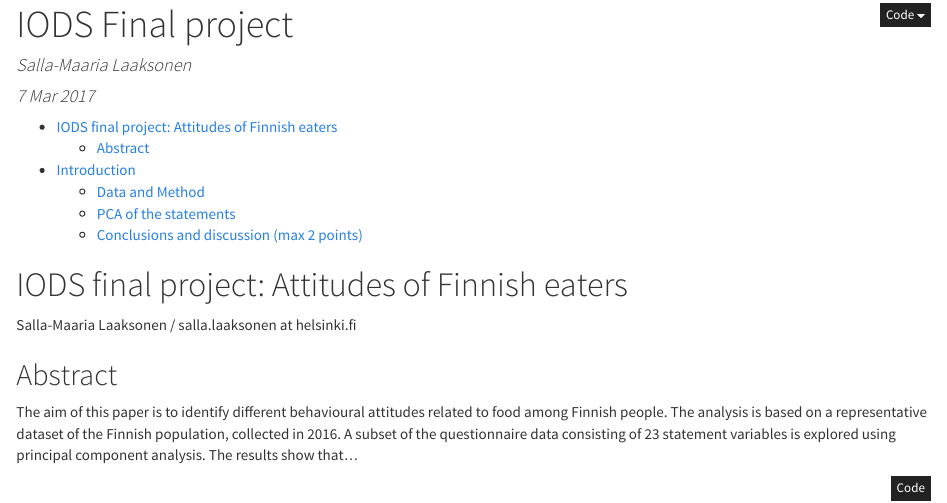
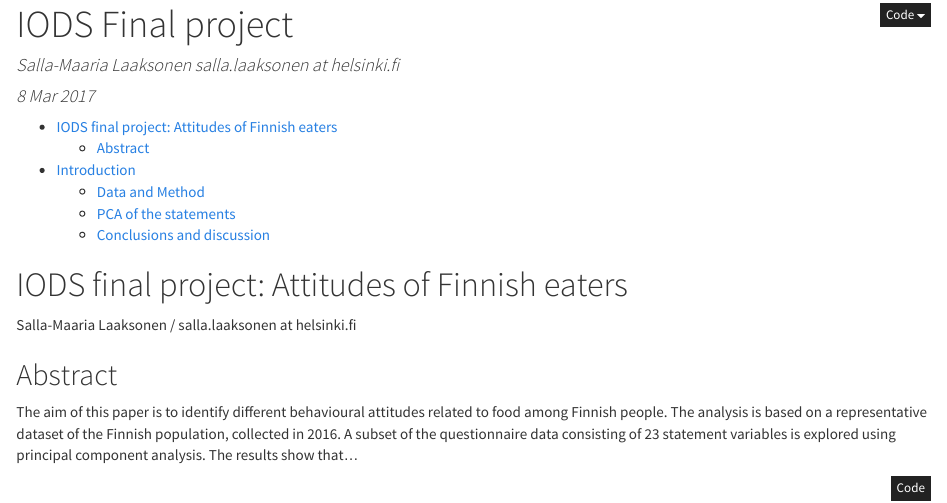
Before and after one commit to jahapaula/IODS-final, an R Markdown document (index.Rmd): the page in a window 1100 px wide, from its top. The pictures show the output file index.html that the author committed with the source, opened offline.

Commit message:
fixing headlines

```diff
--- a/index.Rmd
+++ b/index.Rmd
@@ -1,7 +1,7 @@
 ---
 title: "IODS Final project"
-author: "Salla-Maaria Laaksonen"
-date: "7 Mar 2017"
+author: "Salla-Maaria Laaksonen salla.laaksonen at helsinki.fi"
+date: "8 Mar 2017"
 output:
   html_document:
     theme: cosmo
@@ -151,7 +151,7 @@ _Table 2. Variables describing foodie and antifoodie attitudes._
 
 PC2, then again, is most loaded with variables k1.18, k1.20 and k1.23 and has a negative loading on variable k1.13. 18,20 and 23 are all related to the importance of healthy choices in food. Statement 13 says "Healthiness of food does not matter to me, because the most important thing is good taste". Hence, PC2 is a dimension that depicts the interest in a healthy diet.
 
-## Conclusions and discussion (max 2 points)
+## Conclusions and discussion
 
 Based on the analysi above we can conclude that a survey of food-related attitudes reveals that two dimension are important describing the attitude of Finns towards food. First dimension was named foodie dimension and it meaures the general interest towards food. Second dimension is a healthiness dimension, which measured the interest towards having a healthy diet.
 
```
Also changed, not shown: index.html.
